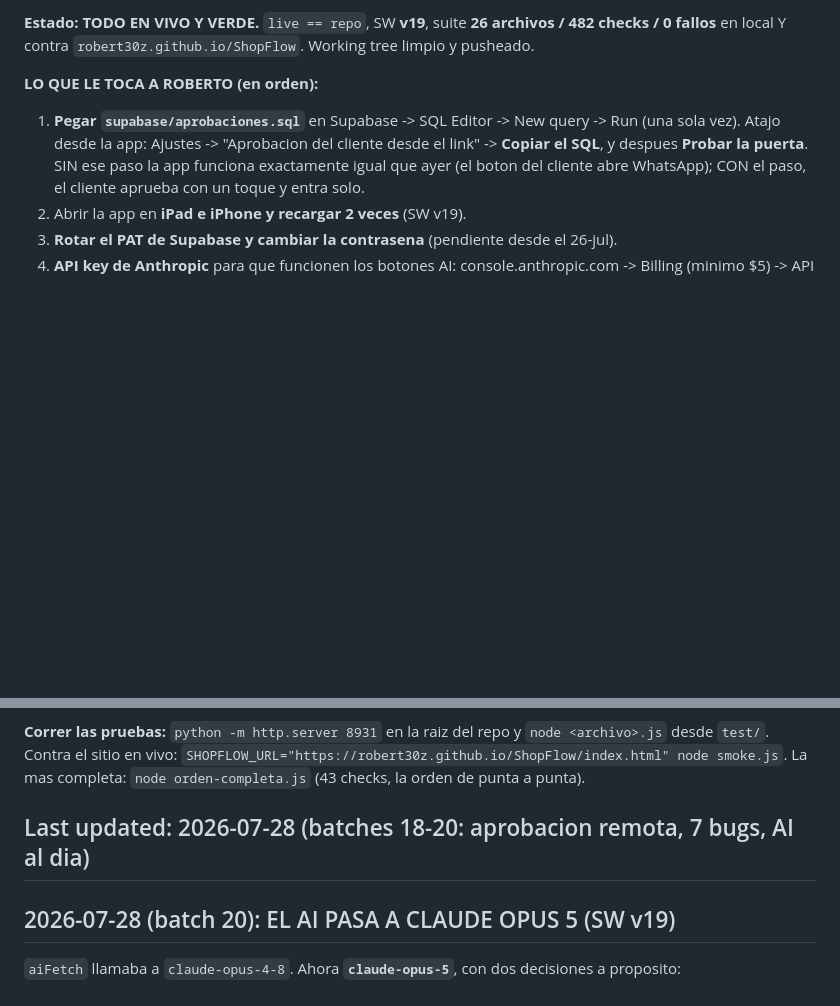
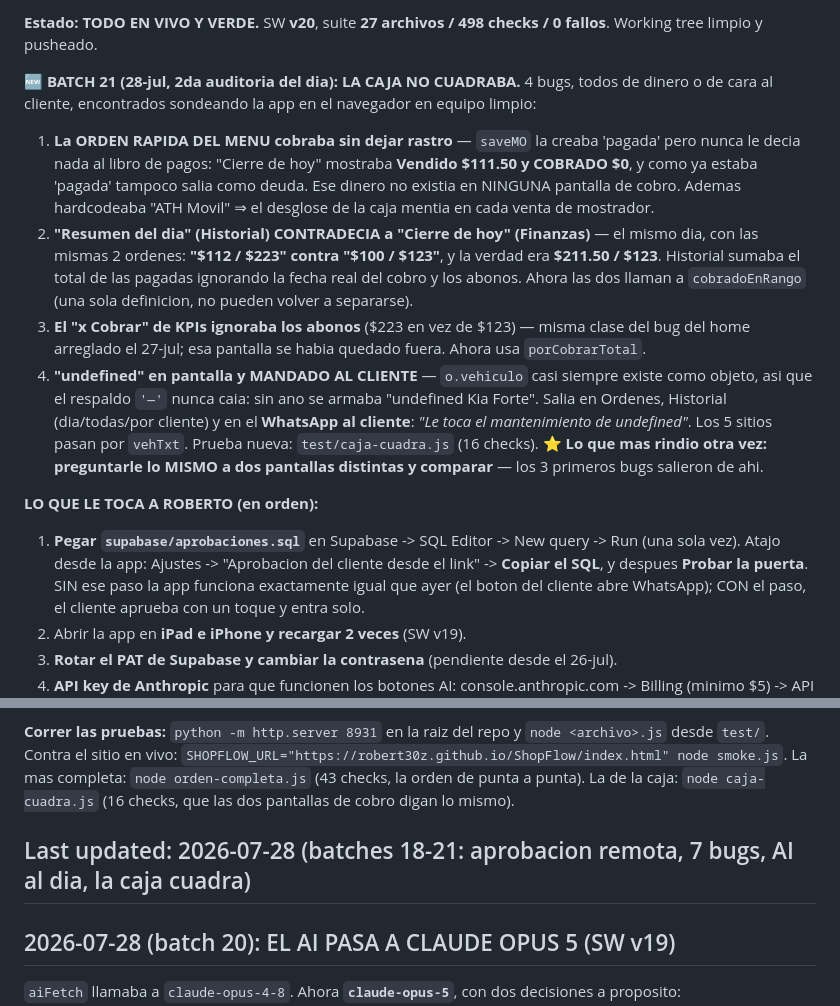
Before and after one commit to Robert30z/ShopFlow, a Markdown page: STATE.md, 2 parts joined by grey strips. GitHub-like rendering; blank space fills up the shorter version.

Commit message:
STATE: batch 21 (la caja del dia no cuadraba - 4 bugs)
Co-Authored-By: Claude Opus 5 <noreply@anthropic.com>
Claude-Session: https://claude.ai/code/session_01YHmWmMgPFGTLhBjZhjqPCS

```diff
--- a/STATE.md
+++ b/STATE.md
@@ -6,6 +6,25 @@
 
-**Estado: TODO EN VIVO Y VERDE.** `live == repo`, SW **v19**, suite **26 archivos / 482 checks /
-0 fallos** en local Y contra `robert30z.github.io/ShopFlow`. Working tree limpio y pusheado.
+**Estado: TODO EN VIVO Y VERDE.** SW **v20**, suite **27 archivos / 498 checks / 0 fallos**.
+Working tree limpio y pusheado.
+
+**🆕 BATCH 21 (28-jul, 2da auditoria del dia): LA CAJA NO CUADRABA.** 4 bugs, todos de dinero o
+de cara al cliente, encontrados sondeando la app en el navegador en equipo limpio:
+1. **La ORDEN RAPIDA DEL MENU cobraba sin dejar rastro** — `saveMO` la creaba 'pagada' pero nunca
+   le decia nada al libro de pagos: "Cierre de hoy" mostraba **Vendido $111.50 y COBRADO $0**, y
+   como ya estaba 'pagada' tampoco salia como deuda. Ese dinero no existia en NINGUNA pantalla de
+   cobro. Ademas hardcodeaba "ATH Movil" ⇒ el desglose de la caja mentia en cada venta de mostrador.
+2. **"Resumen del dia" (Historial) CONTRADECIA a "Cierre de hoy" (Finanzas)** — el mismo dia, con
+   las mismas 2 ordenes: **"$112 / $223" contra "$100 / $123"**, y la verdad era **$211.50 / $123**.
+   Historial sumaba el total de las pagadas ignorando la fecha real del cobro y los abonos.
+   Ahora las dos llaman a `cobradoEnRango` (una sola definicion, no pueden volver a separarse).
+3. **El "x Cobrar" de KPIs ignoraba los abonos** ($223 en vez de $123) — misma clase del bug del
+   home arreglado el 27-jul; esa pantalla se habia quedado fuera. Ahora usa `porCobrarTotal`.
+4. **"undefined" en pantalla y MANDADO AL CLIENTE** — `o.vehiculo` casi siempre existe como objeto,
+   asi que el respaldo `'—'` nunca caia: sin ano se armaba "undefined Kia Forte". Salia en Ordenes,
+   Historial (dia/todas/por cliente) y en el **WhatsApp al cliente**: *"Le toca el mantenimiento de
+   undefined"*. Los 5 sitios pasan por `vehTxt`.
+Prueba nueva: `test/caja-cuadra.js` (16 checks). ⭐ **Lo que mas rindio otra vez: preguntarle lo
+MISMO a dos pantallas distintas y comparar** — los 3 primeros bugs salieron de ahi.
 
 **LO QUE LE TOCA A ROBERTO (en orden):**
 1. **Pegar `supabase/aprobaciones.sql`** en Supabase -> SQL Editor -> New query -> Run (una sola
@@ -56,8 +75,9 @@ clicks reales, de la cita al cobro). Los 7 bugs salieron de ahi o de tirar del h
 **Correr las pruebas:** `python -m http.server 8931` en la raiz del repo y `node <archivo>.js`
 desde `test/`. Contra el sitio en vivo: `SHOPFLOW_URL="https://robert30z.github.io/ShopFlow/index.html" node smoke.js`.
 La mas completa: `node orden-completa.js` (43 checks, la orden de punta a punta).
+La de la caja: `node caja-cuadra.js` (16 checks, que las dos pantallas de cobro digan lo mismo).
 
-## Last updated: 2026-07-28 (batches 18-20: aprobacion remota, 7 bugs, AI al dia)
+## Last updated: 2026-07-28 (batches 18-21: aprobacion remota, 7 bugs, AI al dia, la caja cuadra)
 
 ## 2026-07-28 (batch 20): EL AI PASA A CLAUDE OPUS 5 (SW v19)
 `aiFetch` llamaba a `claude-opus-4-8`. Ahora **`claude-opus-5`**, con dos decisiones a proposito:
```
Also changed, not shown: other parts of STATE.md (+1 -1 lines).
